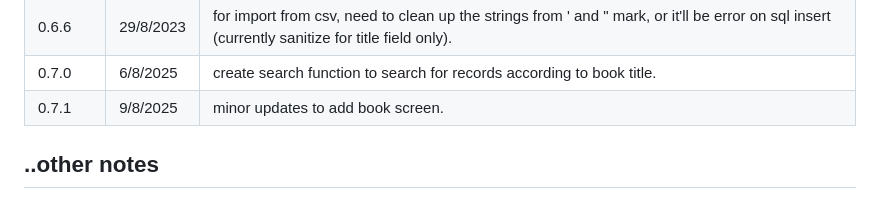
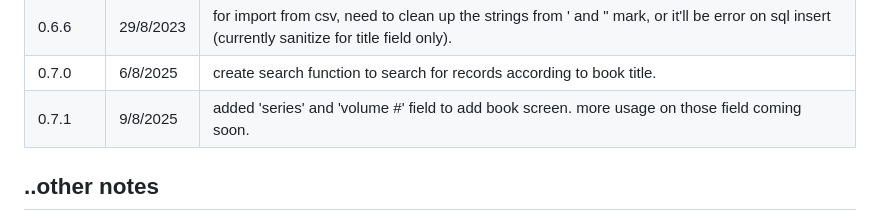
Before and after one commit to hilmihisham/tsundoku, a Markdown page: README.md, the part around the change. Drawn GitHub-style.

```diff
--- a/README.md
+++ b/README.md
@@ -72,7 +72,7 @@ Version | Date | Summary
 0.6.5 | 29/8/2023 | more simple stats (frequently updated stats for more fun looking at different things), stats reordering
 0.6.6 | 29/8/2023 | for import from csv, need to clean up the strings from ' and " mark, or it'll be error on sql insert (currently sanitize for title field only).
 0.7.0 |  6/8/2025 | create search function to search for records according to book title.
-0.7.1 |  9/8/2025 | minor updates to add book screen.
+0.7.1 |  9/8/2025 | added 'series' and 'volume #' field to add book screen. more usage on those field coming soon.
 
 ## ..other notes
 Thanks [JideGuru](https://github.com/JideGuru) for the awesome GUI base code. Code was cool, but converting to null safety is confusing. Still, thanks for the code, that pushed me to start doing this app that I've been imagining for so long.
```
